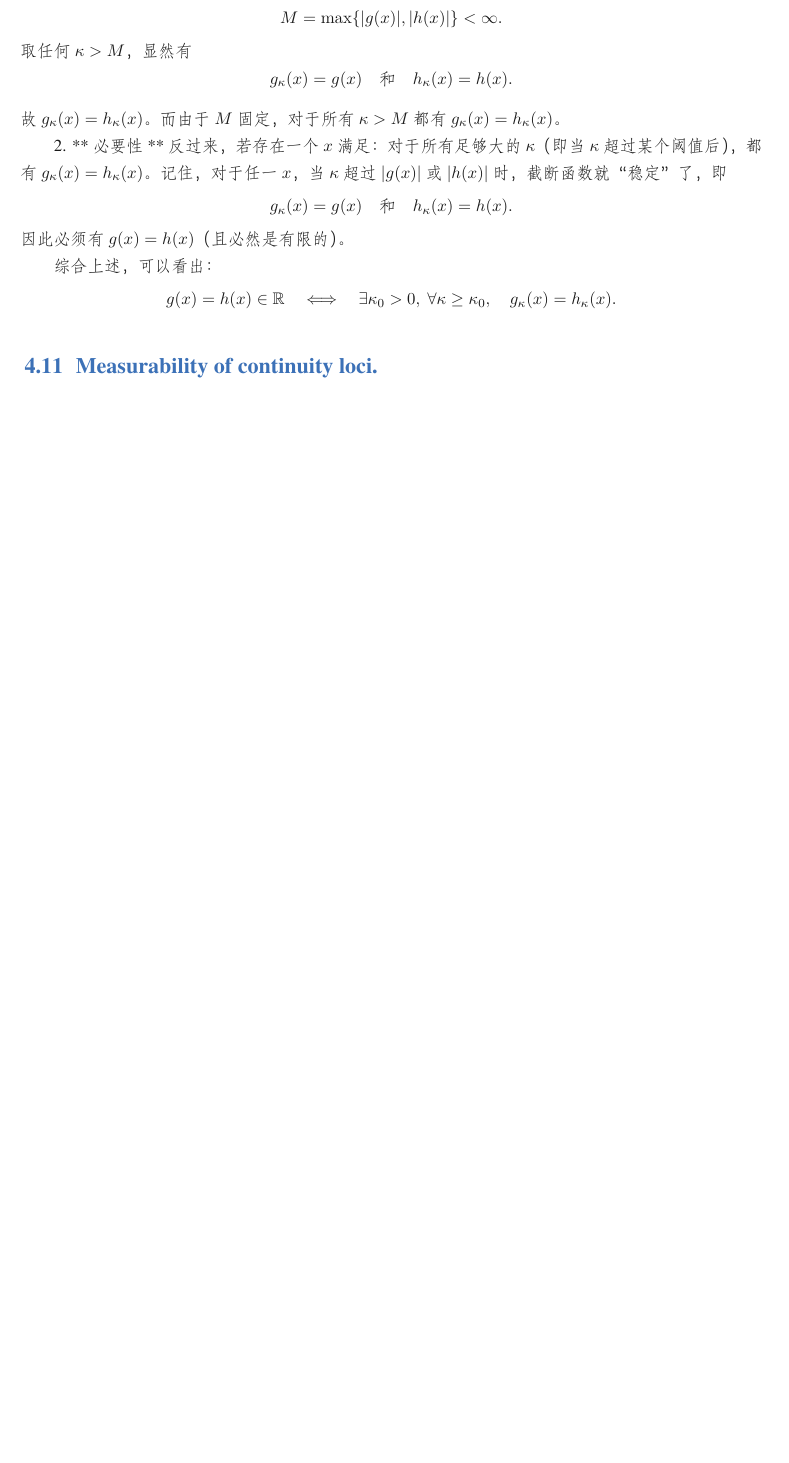
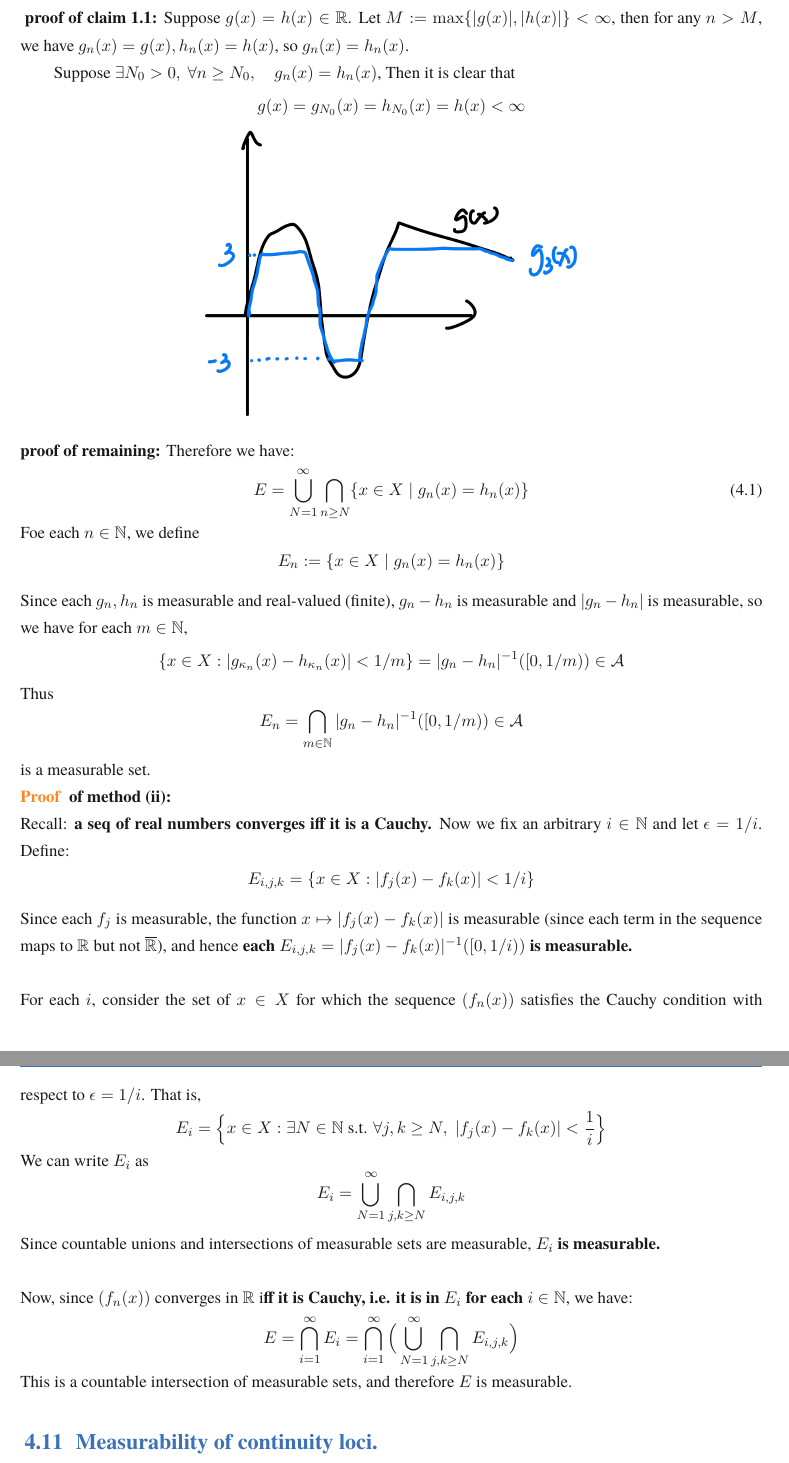
Before and after one commit to qiulinfan/math-597-measure_theory-notes, a LaTeX book (homework/hw.tex): part of page 36 of 37 before the commit and two parts of pages 36 and 37 of 38 after it, the two joined at a grey line, cut at the place of the change, the shorter picture padded with empty space. Compiled offline with XeLaTeX; a missing font is replaced by an installed copy or a similar font.

Commit message:
Updates from Overleaf

```diff
--- a/homework/hw.tex
+++ b/homework/hw.tex
@@ -1449,33 +1443,55 @@ g(x)=h(x)\in\mathbb{R}\quad\Longleftrightarrow\quad \exists \kappa_0>0,\ \forall
-   M=\max\{|g(x)|, |h(x)|\} < \infty.
+\noindent \textbf{proof of claim 1.1:}
+Suppose $g(x)=h(x)\in\mathbb{R}$. Let \(M:=\max\{|g(x)|, |h(x)|\} < \infty\), then for any \(n> M\), we have
+   \(
+   g_n(x)=g(x),  h_n(x)=h(x)\), so \(g_n(x)=h_n(x)\).
+
+Suppose \(\exists N_0>0,\ \forall n\ge N_0,\quad g_n(x)=h_n(x)\), Then it is clear that  \[
+ g(x) =  g_{N_0}(x) = h_{N_0}(x)=h(x) < \infty
    \]
-   取任何 \(\kappa > M\)，显然有
-   \[
-   g_\kappa(x)=g(x) \quad \text{和} \quad h_\kappa(x)=h(x).
-   \]
-   故 \(g_\kappa(x)=h_\kappa(x)\)。而由于 \(M\)固定，对于所有 \(\kappa>M\) 都有 \(g_\kappa(x)=h_\kappa(x)\)。
-
-2. **必要性**
-   反过来，若存在一个 \(x\) 满足：对于所有足够大的 \(\kappa\)（即当 \(\kappa\) 超过某个阈值后），都有 \(g_\kappa(x)=h_\kappa(x)\)。
-   记住，对于任一 \(x\)，当 \(\kappa\) 超过 \(|g(x)|\) 或 \(|h(x)|\) 时，截断函数就“稳定”了，即
-   \[
-   g_\kappa(x)=g(x) \quad \text{和} \quad h_\kappa(x)=h(x).
-   \]
-   因此必须有 \(g(x)=h(x)\)（且必然是有限的）。
-
-综合上述，可以看出：
-\[
-g(x)=h(x)\in\mathbb{R}\quad\Longleftrightarrow\quad \exists \kappa_0>0,\ \forall \kappa\ge\kappa_0,\quad g_\kappa(x)=h_\kappa(x).
-\]
-
-
-
-
-
-\end{proof}
-
-
-
-
+\pic[0.5]{hw4.assets/33121738963658\_.pic.jpg}
+
+\noindent \textbf{proof of remaining:}
+Therefore we have:
+\begin{equation}
+    E = \bigcup_{N=1}^\infty \bigcap_{n\ge N} \{x\in X \mid g_{n}(x)=h_{n}(x)\}
+\end{equation}
+Foe each $n \in \mathbb{N}$, we define
+\[
+E_n := \{x\in X \mid  g_{n}(x)=h_{n}(x)\}
+\]
+Since each $g_n, h_n$ is measurable and real-valued (finite), $g_n - h_n$ is measurable and $|g_n - h_n|$ is measurable, so we have for each $m\in \mathbb{N}$,
+\[
+\{x\in X: |g_{\kappa_n}(x)-h_{\kappa_n}(x)|<1/m\}  = |g_n - h_n|^{-1} ([0,1/m)) \in \mathcal{A}
+\]
+Thus \[E_n = \bigcap_{m\in \mathbb{N}}|g_n - h_n|^{-1} ([0,1/m)) \in \mathcal{A}\] is a measurable set.
+\end{proof}
+
+
+
+\begin{proof}
+    \textbf{of method (ii):}\\
+Recall: \textbf{a seq of real numbers converges iff it is a Cauchy.}
+Now we fix an arbitrary \(i\in\mathbb{N}\) and let \(\epsilon = 1/i\). Define:
+\[
+E_{i,j,k} = \{x\in X: |f_j(x)-f_k(x)| < 1/i\}
+\]
+Since each \(f_j\) is measurable, the function \(x\mapsto |f_j(x)-f_k(x)|\) is measurable (since each term in the sequence maps to $\mathbb{R}$ but not $\overline{\mathbb{R}}$), and hence \textbf{each \(E_{i,j,k} = |f_j(x)-f_k(x)|^{-1} ([0,1/i))\) is measurable.}\\\\
+\noindent For each \(i\), consider the set of \(x\in X\) for which the sequence \((f_n(x))\) satisfies the Cauchy condition with respect to \(\epsilon=1/i\). That is,
+\[
+E_i = \Big\{x\in X:  \exists N\in\mathbb{N} \text{ s.t. } \forall j,k\ge N,\; |f_j(x)-f_k(x)|<\frac1{i}\Big\}
+\]
+We can write \(E_i\) as
+\[
+E_i = \bigcup_{N=1}^\infty \bigcap_{j,k\ge N} E_{i,j,k}
+\]
+Since countable unions and intersections of measurable sets are measurable, \textbf{\(E_i\) is measurable.}\\\\
+\noindent Now, since \((f_n(x))\) converges in $\mathbb{R}$ i\textbf{ff it is Cauchy, i.e. it is in $E_i$ for each $i\in\mathbb{N}$}, we have:
+\[
+E = \bigcap_{i=1}^\infty E_i
+= \bigcap_{i=1}^\infty \Big(\bigcup_{N=1}^\infty \bigcap_{j,k\ge N} E_{i,j,k}\Big)
+\]
+This is a countable intersection of measurable sets, and therefore \(E\) is measurable.
+\end{proof}
 
 
 
@@ -1487,6 +1503,11 @@ g(x)=h(x)\in\mathbb{R}\quad\Longleftrightarrow\quad \exists \kappa_0>0,\ \forall
       \{x\in X\mid |f(y)-f(z)|\le\tfrac1n\ \text{whenever $\max\{d(y,x),d(z,x)\}\le\delta$}\}
     \]
     and show off your skills with quantifiers.
+
+
+
+
+
 
 \section{Measurability of differentiability loci.}
   Let $f\colon\R\to\R$ be any function. Let us say (as usual) that $f$ is \emph{differentiable} at $x$ if there exists $\lambda\in\R$ such that $\lim_{y\to x}\frac{f(y)-f(x)}{y-x}=\lambda$. We also declare $f$ to be \emph{strongly differentiable} at $x$ if there exists $\lambda\in\R$ with the following property: for each $\epsilon>0$ there exists $\delta>0$ such that if $|y-x|\le\delta$ and $|z-x|\le\delta$, then $|f(y)-f(z)-\lambda(y-z)|\le\e|y-z|$.
```
Also changed, not shown: homework/hw.tex (32 more changed lines).
